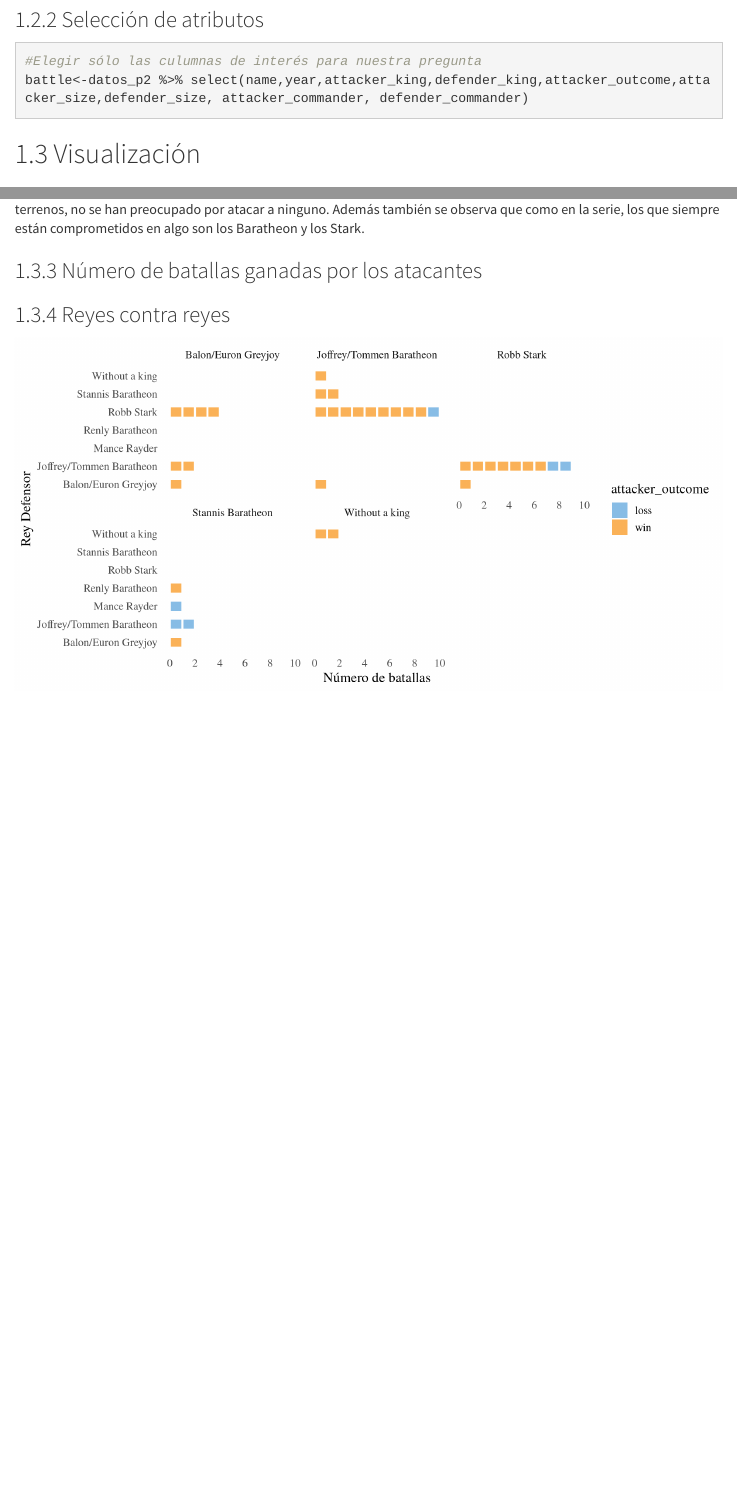
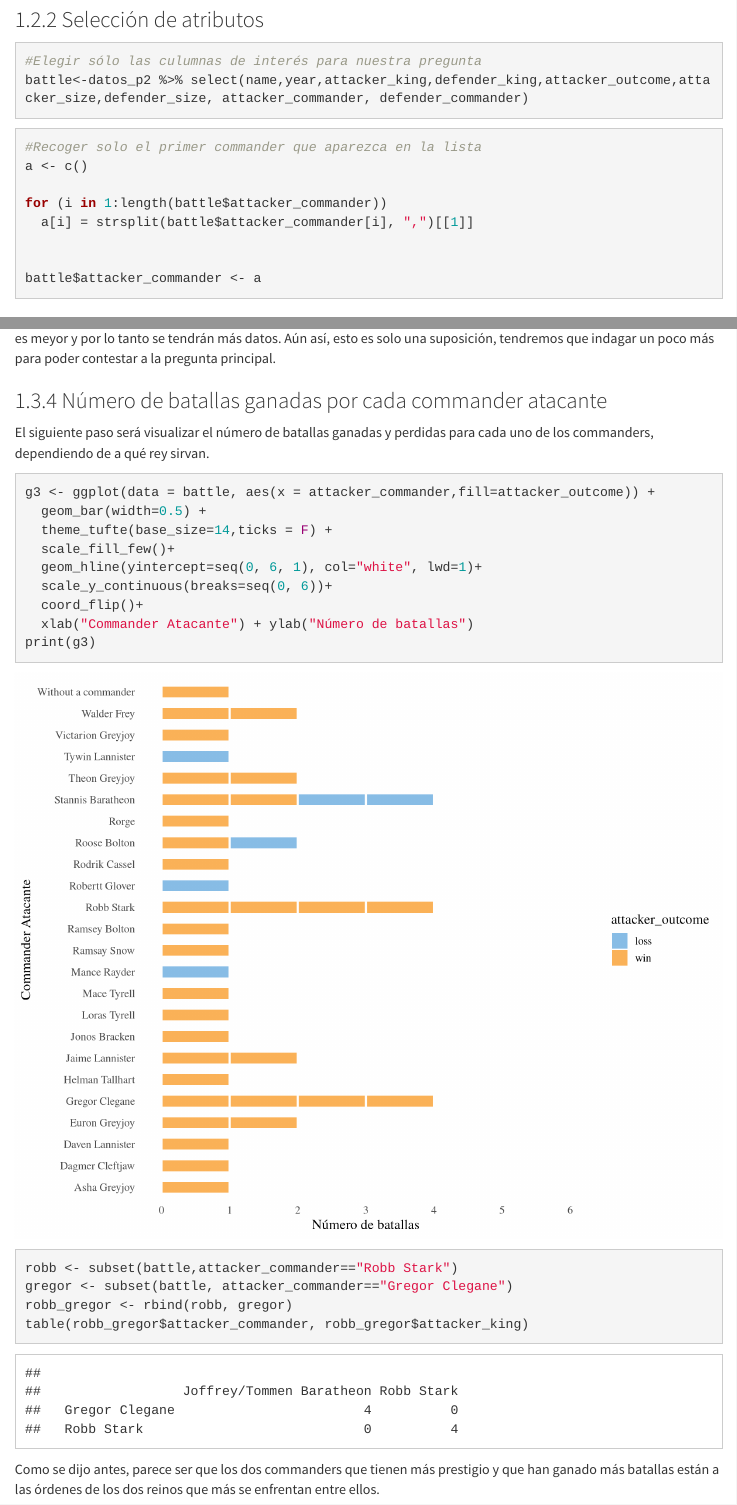
Before and after one commit to belvegmar/GameOfThrones, an R Markdown document (battles.Rmd): the page in a window 1100 px wide, from 3600 px down, and a second part further down, joined at a grey line. Rendered offline with R 4.5, knitr and Pandoc, with nearby package versions; menus at the side of the page are left out.

Commit message:
Nuevos gráficos añadidos, ahora los de los commanders

````diff
--- a/battles.Rmd
+++ b/battles.Rmd
@@ -104,6 +104,15 @@ battle<-datos_p2 %>% select(name,year,attacker_king,defender_king,attacker_outco
 
 
 ```{r}
+#Recoger solo el primer commander que aparezca en la lista
+a <- c()
+
+for (i in 1:length(battle$attacker_commander))
+  a[i] = strsplit(battle$attacker_commander[i], ",")[[1]]
+
+
+battle$attacker_commander <- a
+
 
 ```
 
@@ -128,13 +137,10 @@ print(g1)
 ```
 De estos dos gráficos podemos observar que Mance Rayder y Renly Baratheon sólo se han ocupado de defender sus terrenos, no se han preocupado por atacar a ninguno. Además también se observa que como en la serie, los que siempre están comprometidos en algo son los Baratheon y los Stark.
 
-### Número de batallas ganadas por los atacantes
-
-
 ### Reyes contra reyes
 ```{r, echo=FALSE, fig.height=5, fig.width=10, message=FALSE, warning=FALSE}
 library(ggthemes)
-ggplot(data = battle, aes(x = defender_king,fill=attacker_outcome)) +
+g2 <- ggplot(data = battle, aes(x = defender_king,fill=attacker_outcome)) +
   geom_bar(width=0.5) +
   theme_tufte(base_size=14,ticks = F) +
   scale_fill_few()+
@@ -145 +152,26 @@ ggplot(data = battle, aes(x = defender_king,fill=attacker_outcome)) +
 ```
+Según el gráfico anterior parecer ser que las casas que están más enfrentadas son la Baratheon y la Stark, por lo tanto puede que el commander que más exito tenga sea uno perteneciente a una de estas casas, ya que el número de batallas es meyor y por lo tanto se tendrán más datos. Aún así, esto es solo una suposición, tendremos que indagar un poco más para poder contestar a la pregunta principal.
+
+
+### Número de batallas ganadas por cada commander atacante
+El siguiente paso será visualizar el número de batallas ganadas y perdidas para cada uno de los commanders, dependiendo de a qué rey sirvan.
+```{r,  fig.width=10, fig.height=8}
+g3 <- ggplot(data = battle, aes(x = attacker_commander,fill=attacker_outcome)) +
+  geom_bar(width=0.5) +
+  theme_tufte(base_size=14,ticks = F) +
+  scale_fill_few()+
+  geom_hline(yintercept=seq(0, 6, 1), col="white", lwd=1)+
+  scale_y_continuous(breaks=seq(0, 6))+
+  coord_flip()+
+  xlab("Commander Atacante") + ylab("Número de batallas")
+print(g3)
+```
+
+```{r}
+robb <- subset(battle,attacker_commander=="Robb Stark")
+gregor <- subset(battle, attacker_commander=="Gregor Clegane")
+robb_gregor <- rbind(robb, gregor)
+table(robb_gregor$attacker_commander, robb_gregor$attacker_king)
+```
+
+Como se dijo antes, parece ser que los dos commanders que tienen más prestigio y que han ganado más batallas están a las órdenes de los dos reinos que más se enfrentan entre ellos.
````
Also changed, not shown: battles.Rmd (1 more changed lines).
